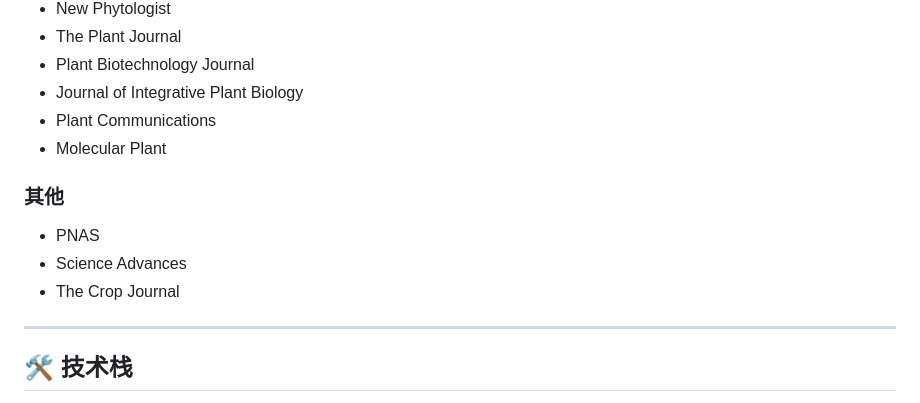
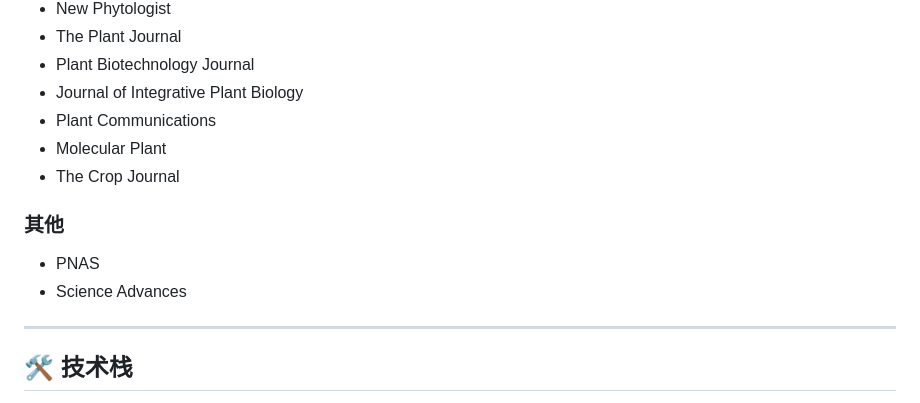
Before and after one commit to sibs-zz/journal_sum, a Markdown page: README.md, the part around the change. GitHub-like rendering.

```diff
--- a/README.md
+++ b/README.md
@@ -277,11 +277,11 @@ prompt = f"""
 - Journal of Integrative Plant Biology
 - Plant Communications
 - Molecular Plant
+- The Crop Journal
 
 ### 其他
 - PNAS
 - Science Advances
-- The Crop Journal
 
 ---
 
```
